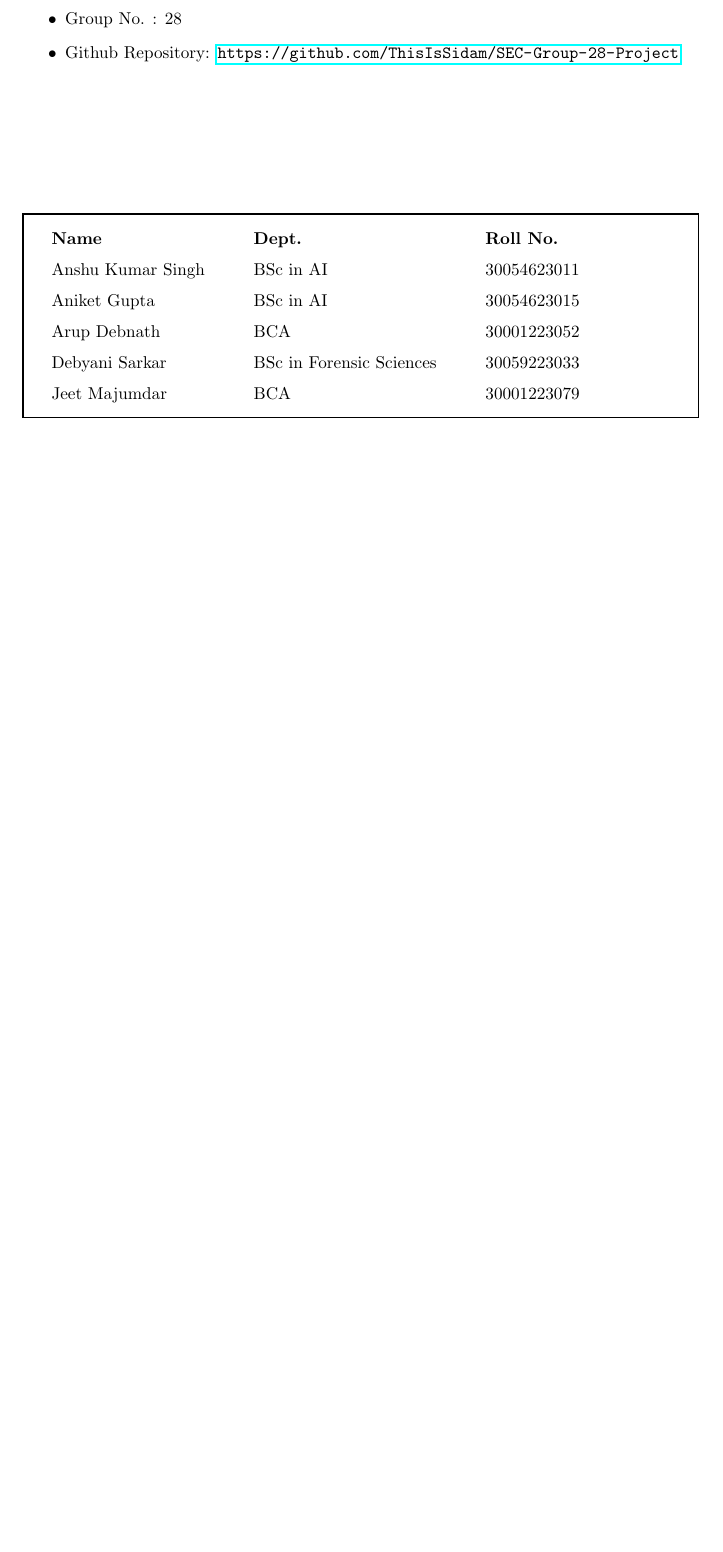
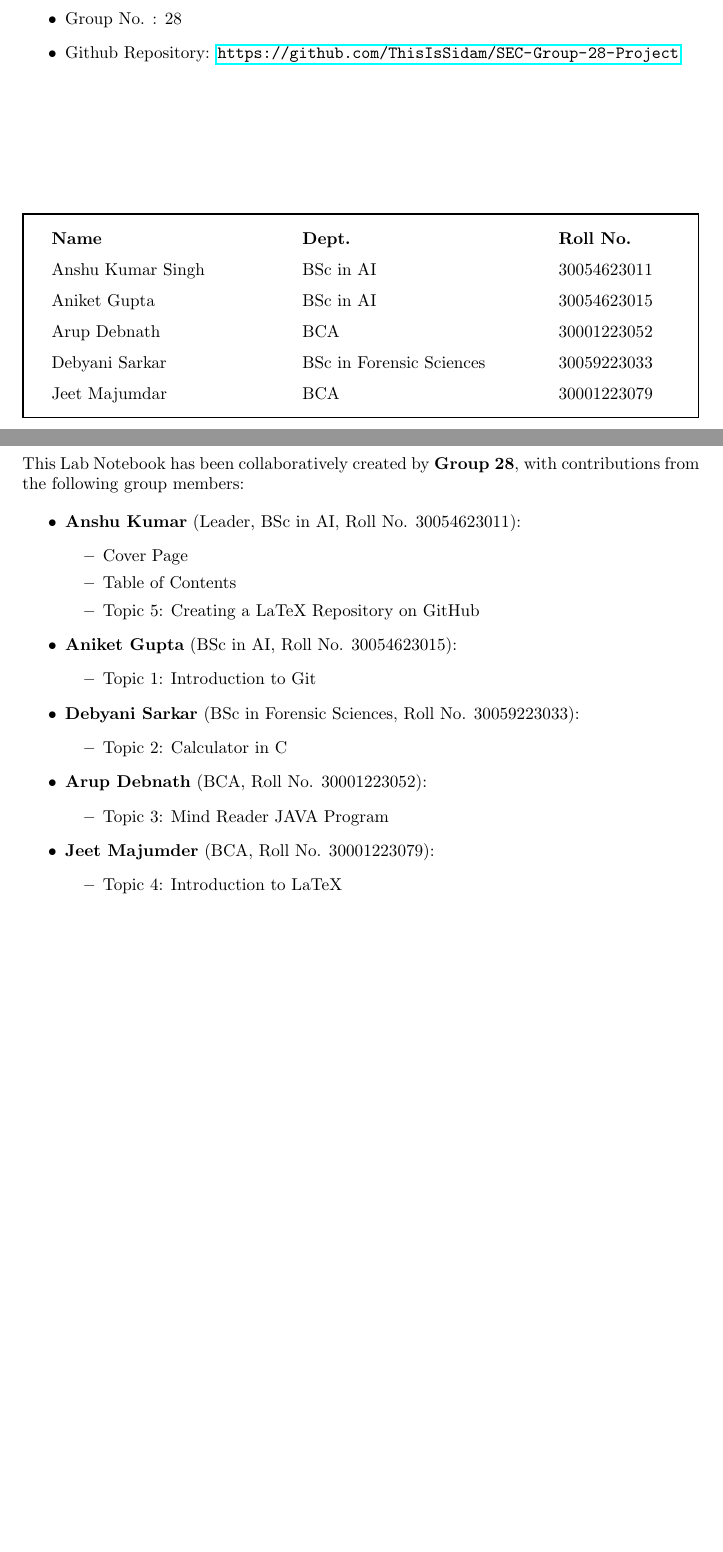
Before and after one commit to ThisIsSidam/SEC-Group-28-Project, a LaTeX document (main.tex, which reads pages/acknowledgments.tex, pages/cover_page.tex): part of page 1 of 12 before the commit and two parts of pages 1 and 13 of 13 after it, the two joined at a grey line, cut so that both start at the same text, the shorter picture padded with empty space. Compiled offline with pdfLaTeX.

Commit message:
Added the Acknowledgment page

```diff
--- /dev/null
+++ b/pages/acknowledgments.tex
@@ -0,0 +1,33 @@
+\section*{Acknowledgments}
+
+This Lab Notebook has been collaboratively created by \textbf{Group 28}, with contributions from the following group members:
+
+\begin{itemize}
+    \item \textbf{Anshu Kumar} (Leader, BSc in AI, Roll No. 30054623011):
+    \begin{itemize}
+        \item Cover Page
+        \item Table of Contents
+        \item Topic 5: Creating a LaTeX Repository on GitHub
+    \end{itemize}
+
+    \item \textbf{Aniket Gupta} (BSc in AI, Roll No. 30054623015):
+    \begin{itemize}
+        \item Topic 1: Introduction to Git
+    \end{itemize}
+
+    \item \textbf{Debyani Sarkar} (BSc in Forensic Sciences, Roll No. 30059223033):
+    \begin{itemize}
+        \item Topic 2: Calculator in C
+    \end{itemize}
+
+    \item \textbf{Arup Debnath} (BCA, Roll No. 30001223052):
+    \begin{itemize}
+        \item Topic 3: Mind Reader JAVA Program
+    \end{itemize}
+
+    \item \textbf{Jeet Majumder} (BCA, Roll No. 30001223079):
+    \begin{itemize}
+        \item Topic 4: Introduction to LaTeX
+    \end{itemize}
+
+\end{itemize}
--- a/pages/cover_page.tex
+++ b/pages/cover_page.tex
@@ -39,7 +39,7 @@
     \begin{center}
         \begin{mdframed}
         \renewcommand{\arraystretch}{1.5}
-        \begin{tabular}{l@{\hspace{1cm}} l@{\hspace{1cm}} l}
+        \begin{tabular}{l@{\hspace{2cm}} l@{\hspace{1.5cm}} l}
             \textbf{Name} & \textbf{Dept.} & \textbf{Roll No.} \\
             Anshu Kumar Singh & BSc in AI & 30054623011 \\
             Aniket Gupta & BSc in AI & 30054623015 \\
```
Also changed, not shown: main.tex (+2 -0 lines).
